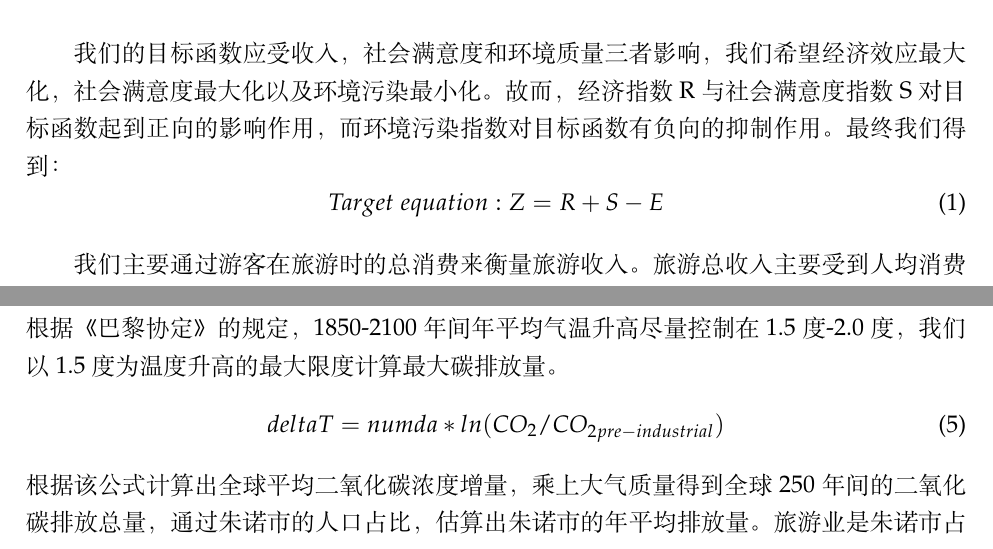
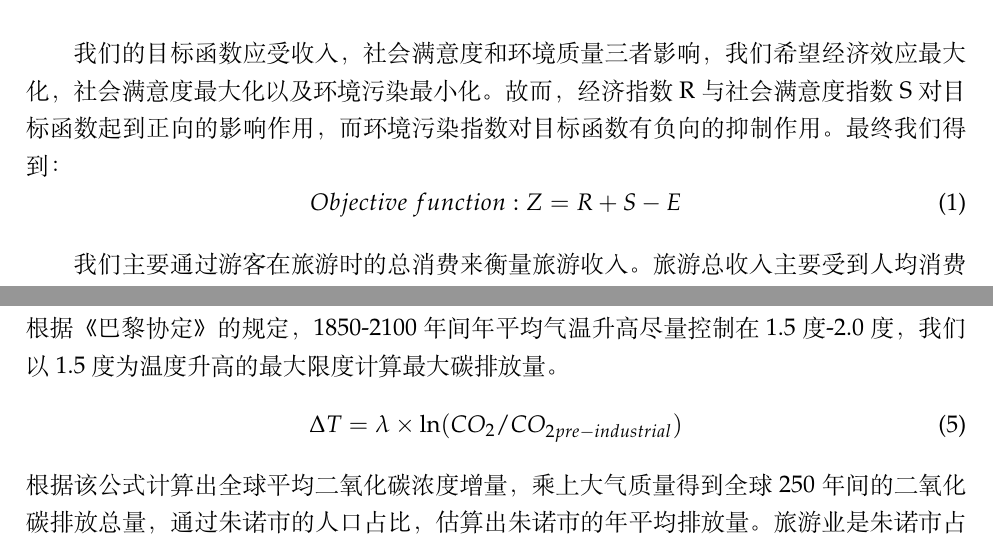
Before and after one commit to Re-Char/2025-MCM-B, a LaTeX paper (2510625.tex): two parts of page 7 of 19, joined at a grey line, cut so that both start at the same text. Compiled offline with XeLaTeX.

Commit message:
function

```diff
--- a/2510625.tex
+++ b/2510625.tex
@@ -141,7 +141,7 @@ The primary notations used in this paper are listed in Table \ref{tb:notation}.
 
 我们的目标函数应受收入，社会满意度和环境质量三者影响，我们希望经济效应最大化，社会满意度最大化以及环境污染最小化。故而，经济指数R与社会满意度指数S对目标函数起到正向的影响作用，而环境污染指数对目标函数有负向的抑制作用。最终我们得到：
 \begin{equation}
-	Target\; equation:Z=R+S-E
+	Objective\ function:Z=R+S-E
 \end{equation}
 
 我们主要通过游客在旅游时的总消费来衡量旅游收入。旅游总收入主要受到人均消费金额与游客总人数的影响。为了简化模型，我们认为在短期内人均消费不会发生很大波动，是定值。故而旅游的总收入应当和旅客的人数成简单的线性关系，因此我们可以很简单的得到公式2
@@ -164,7 +164,7 @@ The primary notations used in this paper are listed in Table \ref{tb:notation}.
 \end{equation}
 其中，DDF是度日因子，变化小接近常量，而DDT是正积温，受到温度的直接影响。想要控制冰川融化的速度，关键在于控制温度的升高，而碳排放是影响温度升高的主要因素。根据《巴黎协定》的规定，1850-2100年间年平均气温升高尽量控制在1.5度-2.0度，我们以1.5度为温度升高的最大限度计算最大碳排放量。
 \begin{equation}
-    deltaT=numda*ln(CO_{2}/CO_{2pre-industrial})
+    \Delta T=\lambda\times \ln(CO_{2}/CO_{2pre-industrial})
 \end{equation}
 根据该公式计算出全球平均二氧化碳浓度增量，乘上大气质量得到全球250年间的二氧化碳排放总量，通过朱诺市的人口占比，估算出朱诺市的年平均排放量。旅游业是朱诺市占比最大的产业，按照总量的百分之60计算排放总量。同时我们根据朱诺市的森林湿地面积与平均碳吸收量，将两者相加得到最大碳排放量。
 而对于游客的人均碳足迹，我们考虑到游客主要以邮轮方式出行，有较高的碳排放量，结合邮轮出行平均碳排放量和游客岸上行动的平均碳排放量对人均碳排放量进行了估计。
```
Also changed, not shown: 2510625.pdf, 2510625.tex (2 more changed lines).
